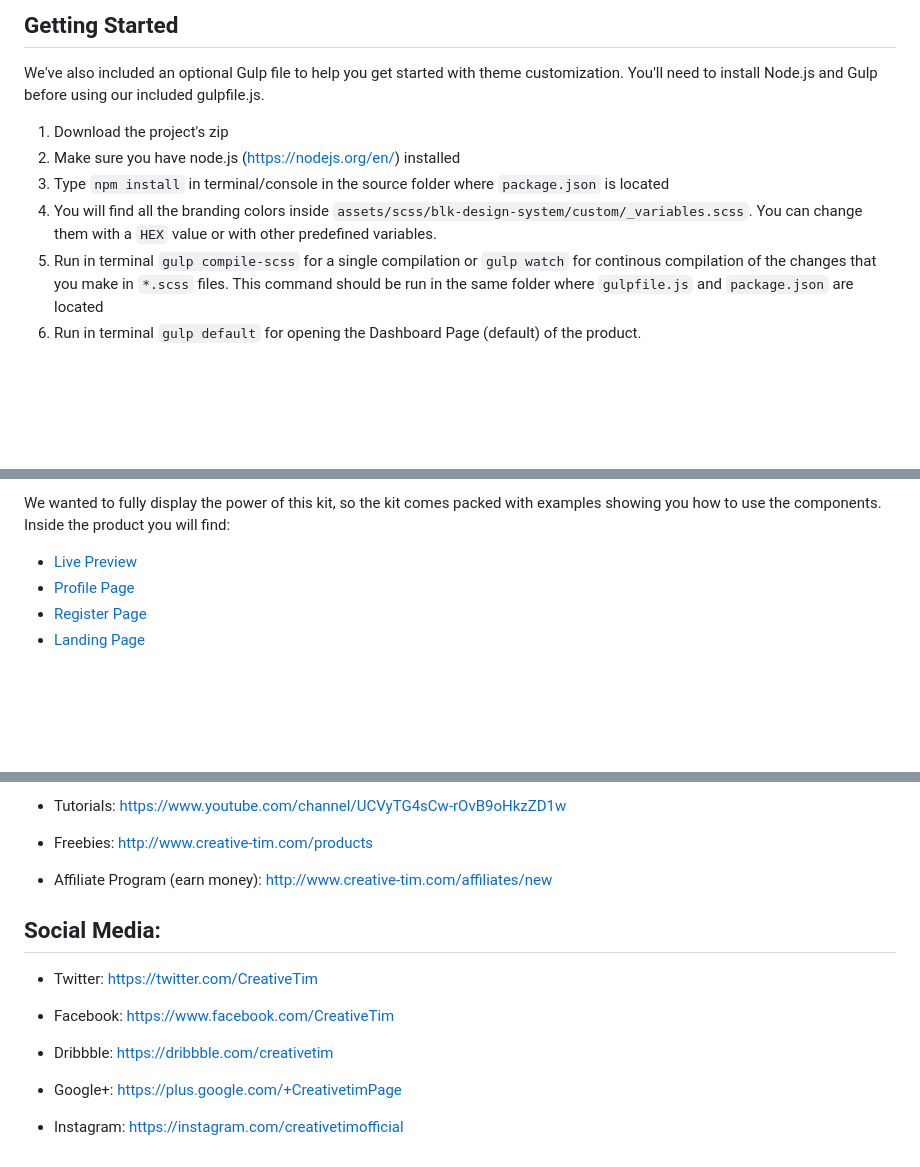
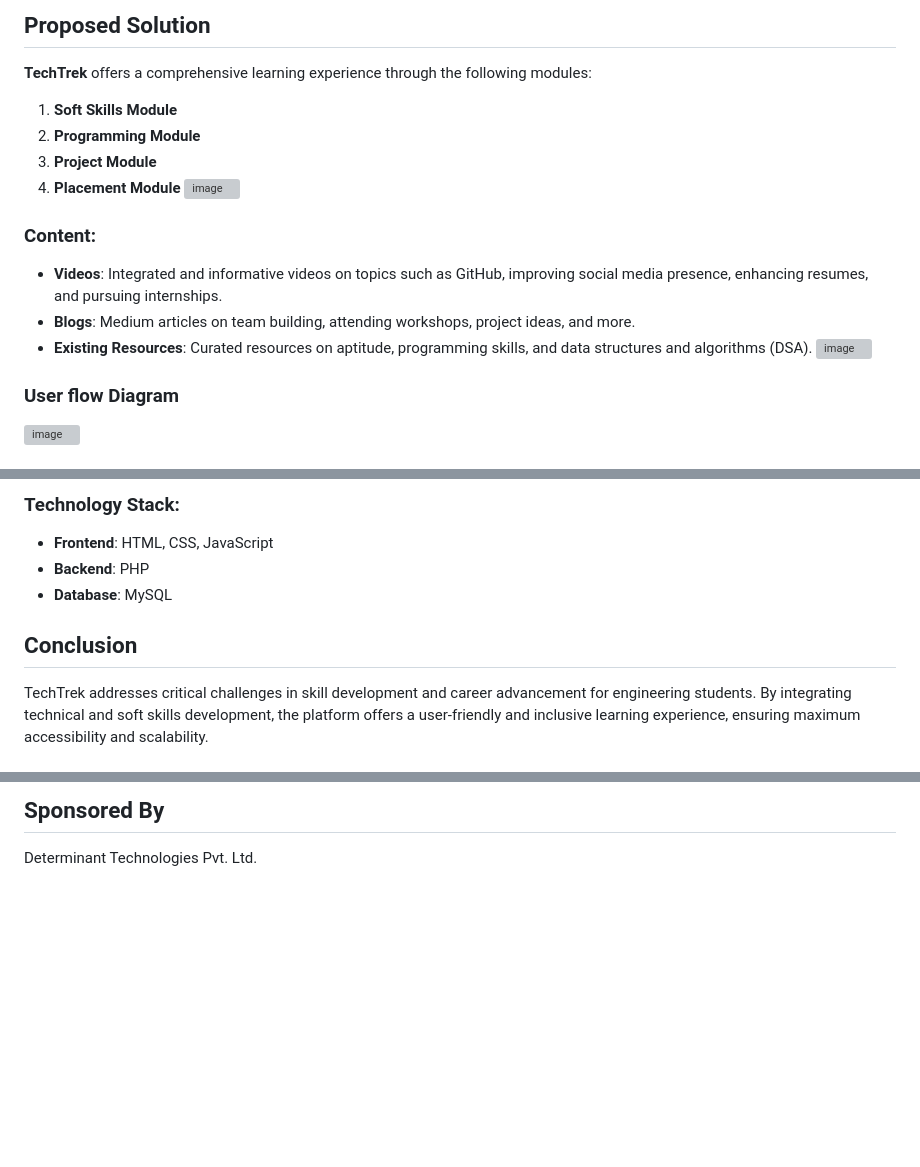
Before and after one commit to shwetasugure/TechTrek, a Markdown page: blk-design-system-master/README.md, 3 parts joined by grey strips. Rendered like a GitHub page; blank space fills up the shorter version; grey boxes are pictures that could not be loaded.

```diff
--- a/blk-design-system-master/README.md
+++ b/blk-design-system-master/README.md
@@ -28,12 +56,18 @@ Blk• Design System is built on top of the much awaited Bootstrap 4. This makes
 
-## Getting Started
+## Proposed Solution
+**TechTrek** offers a comprehensive learning experience through the following modules:
+1. **Soft Skills Module**
+2. **Programming Module**
+3. **Project Module**
+4. **Placement Module**
+   ![image](https://github.com/user-attachments/assets/5db41f31-f2e3-4852-ba38-c2009937a094)
 
-We've also included an optional Gulp file to help you get started with theme customization. You'll need to install Node.js and Gulp before using our included gulpfile.js.
+### Content:
+- **Videos**: Integrated and informative videos on topics such as GitHub, improving social media presence, enhancing resumes, and pursuing internships.
+- **Blogs**: Medium articles on team building, attending workshops, project ideas, and more.
+- **Existing Resources**: Curated resources on aptitude, programming skills, and data structures and algorithms (DSA).
+ ![image](https://github.com/user-attachments/assets/72a4738a-e918-418a-8675-2207ed558e09)
 
-1. Download the project's zip
-2. Make sure you have node.js (https://nodejs.org/en/) installed
-3. Type `npm install` in terminal/console in the source folder where `package.json` is located
-4. You will find all the branding colors inside `assets/scss/blk-design-system/custom/_variables.scss`. You can change them with a `HEX` value or with other predefined variables.
-5. Run in terminal `gulp compile-scss` for a single compilation or `gulp watch` for continous compilation of the changes that you make in `*.scss` files. This command should be run in the same folder where `gulpfile.js` and `package.json` are located
-6. Run in terminal `gulp default` for opening the Dashboard Page (default) of the product.
+### User flow Diagram
+![image](https://github.com/user-attachments/assets/411e8c0f-d4cc-4d42-9380-d1f8687698df)
 
@@ -41,8 +81,9 @@ We've also included an optional Gulp file to help you get started with theme cus
 
-We wanted to fully display the power of this kit, so the kit comes packed with examples showing you how to use the components. Inside the product you will find:
+### Technology Stack:
+- **Frontend**: HTML, CSS, JavaScript
+- **Backend**: PHP
+- **Database**: MySQL
 
-+ [Live Preview](http://demos.creative-tim.com/blk-design-system/index.html)
-+ [Profile Page](http://demos.creative-tim.com/blk-design-system/examples/profile-page.html)
-+ [Register Page](http://demos.creative-tim.com/blk-design-system/examples/register-page.html)
-+ [Landing Page](http://demos.creative-tim.com/blk-design-system/examples/landing-page.html)
+## Conclusion
+TechTrek addresses critical challenges in skill development and career advancement for engineering students. By integrating technical and soft skills development, the platform offers a user-friendly and inclusive learning experience, ensuring maximum accessibility and scalability.
 
@@ -129,22 +112,2 @@ If you have questions or need help integrating the product please [contact us](h
-- Tutorials: <https://www.youtube.com/channel/UCVyTG4sCw-rOvB9oHkzZD1w>
-
-- Freebies: <http://www.creative-tim.com/products>
-
-- Affiliate Program (earn money): <http://www.creative-tim.com/affiliates/new>
-
-## Social Media:
-
-* Twitter: <https://twitter.com/CreativeTim>
-
-* Facebook: <https://www.facebook.com/CreativeTim>
-
-* Dribbble: <https://dribbble.com/creativetim>
-
-* Google+: <https://plus.google.com/+CreativetimPage>
-
-* Instagram: <https://instagram.com/creativetimofficial>
-
-[CHANGELOG]: ./CHANGELOG.md
-[LICENSE]: ./LICENSE
-[version-badge]: https://img.shields.io/badge/version-1.0.0-blue.svg
-[license-badge]: https://img.shields.io/badge/license-MIT-blue.svg
+## Sponsored By
+Determinant Technologies Pvt. Ltd.
```
Also changed, not shown: other parts of blk-design-system-master/README.md (+71 -95 lines).
